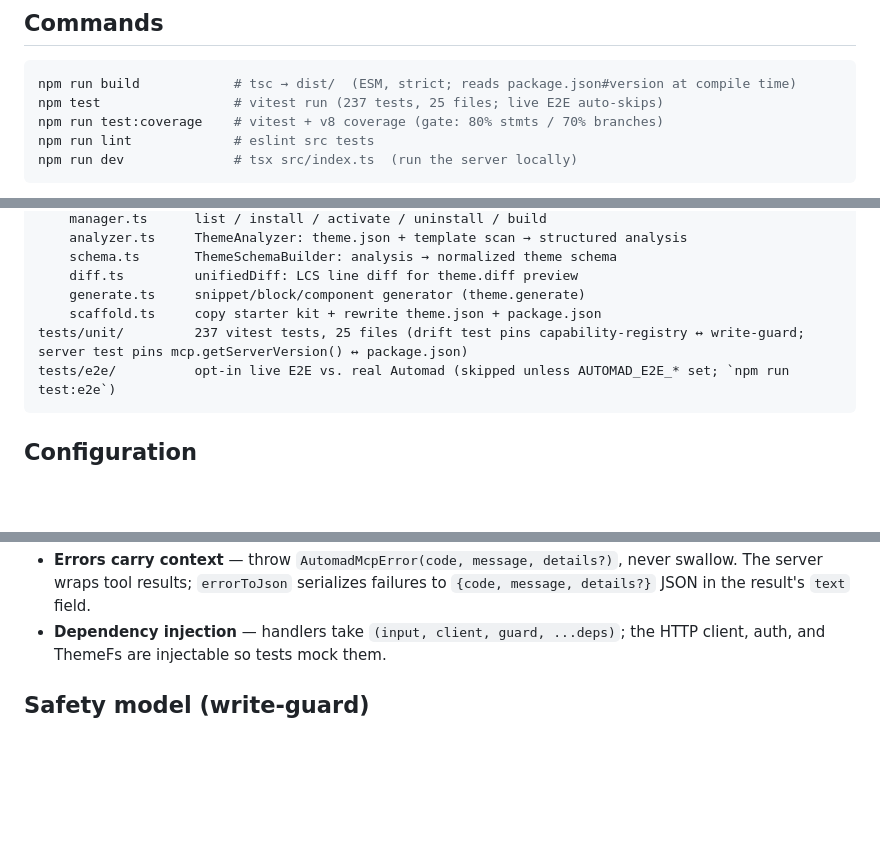
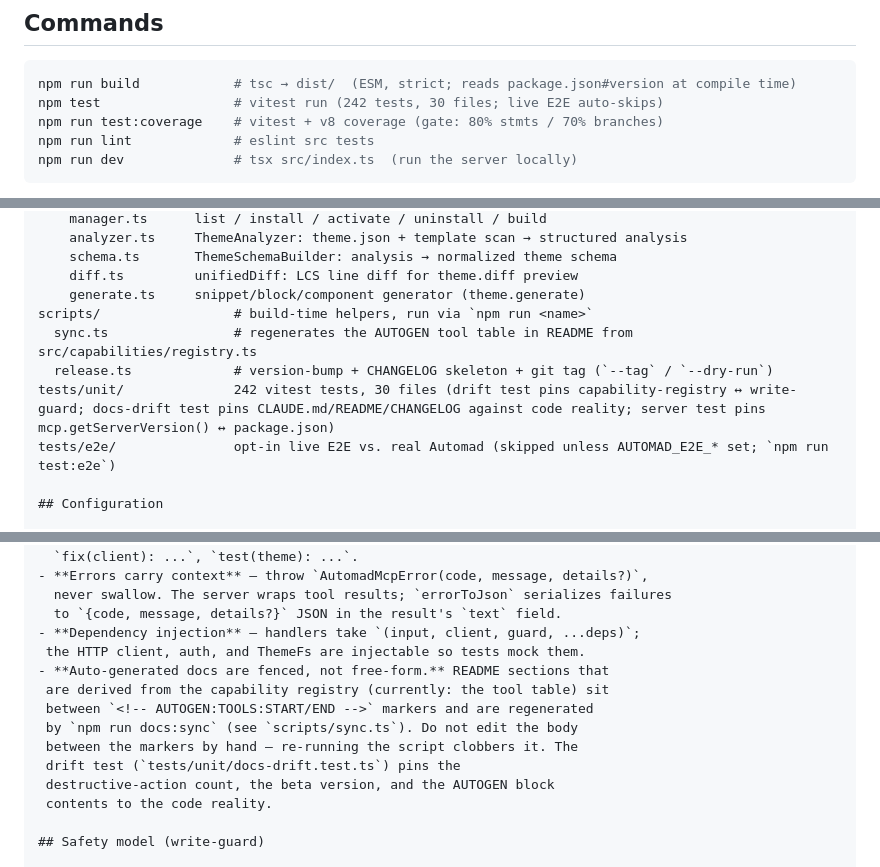
Before and after one commit to cabroe/automad-mcp-server, a Markdown page: CLAUDE.md, 3 parts joined by grey strips. Drawn GitHub-style; blank space fills up the shorter version.

````diff
--- a/CLAUDE.md
+++ b/CLAUDE.md
@@ -14,7 +14,7 @@ also works on the local filesystem (where Automad's theme packages live).
 
 ```bash
 npm run build            # tsc → dist/  (ESM, strict; reads package.json#version at compile time)
-npm test                 # vitest run (237 tests, 25 files; live E2E auto-skips)
+npm test                 # vitest run (242 tests, 30 files; live E2E auto-skips)
 npm run test:coverage    # vitest + v8 coverage (gate: 80% stmts / 70% branches)
 npm run lint             # eslint src tests
 npm run dev              # tsx src/index.ts  (run the server locally)
@@ -64,10 +64,11 @@ src/
     schema.ts       ThemeSchemaBuilder: analysis → normalized theme schema
     diff.ts         unifiedDiff: LCS line diff for theme.diff preview
     generate.ts     snippet/block/component generator (theme.generate)
-    scaffold.ts     copy starter kit + rewrite theme.json + package.json
-tests/unit/         237 vitest tests, 25 files (drift test pins capability-registry ↔ write-guard; server test pins mcp.getServerVersion() ↔ package.json)
-tests/e2e/          opt-in live E2E vs. real Automad (skipped unless AUTOMAD_E2E_* set; `npm run test:e2e`)
-```
+scripts/                 # build-time helpers, run via `npm run <name>`
+  sync.ts                # regenerates the AUTOGEN tool table in README from src/capabilities/registry.ts
+  release.ts             # version-bump + CHANGELOG skeleton + git tag (`--tag` / `--dry-run`)
+tests/unit/              242 vitest tests, 30 files (drift test pins capability-registry ↔ write-guard; docs-drift test pins CLAUDE.md/README/CHANGELOG against code reality; server test pins mcp.getServerVersion() ↔ package.json)
+tests/e2e/               opt-in live E2E vs. real Automad (skipped unless AUTOMAD_E2E_* set; `npm run test:e2e`)
 
 ## Configuration
 
@@ -126,7 +127,15 @@ exactly `__csrf__` and `__json__` fields — the canonical v2 wire format
   never swallow. The server wraps tool results; `errorToJson` serializes failures
   to `{code, message, details?}` JSON in the result's `text` field.
 - **Dependency injection** — handlers take `(input, client, guard, ...deps)`;
-  the HTTP client, auth, and ThemeFs are injectable so tests mock them.
+ the HTTP client, auth, and ThemeFs are injectable so tests mock them.
+- **Auto-generated docs are fenced, not free-form.** README sections that
+ are derived from the capability registry (currently: the tool table) sit
+ between `<!-- AUTOGEN:TOOLS:START/END -->` markers and are regenerated
+ by `npm run docs:sync` (see `scripts/sync.ts`). Do not edit the body
+ between the markers by hand — re-running the script clobbers it. The
+ drift test (`tests/unit/docs-drift.test.ts`) pins the
+ destructive-action count, the beta version, and the AUTOGEN block
+ contents to the code reality.
 
 ## Safety model (write-guard)
 
````
Also changed, not shown: README.md (+34 -9 lines).
